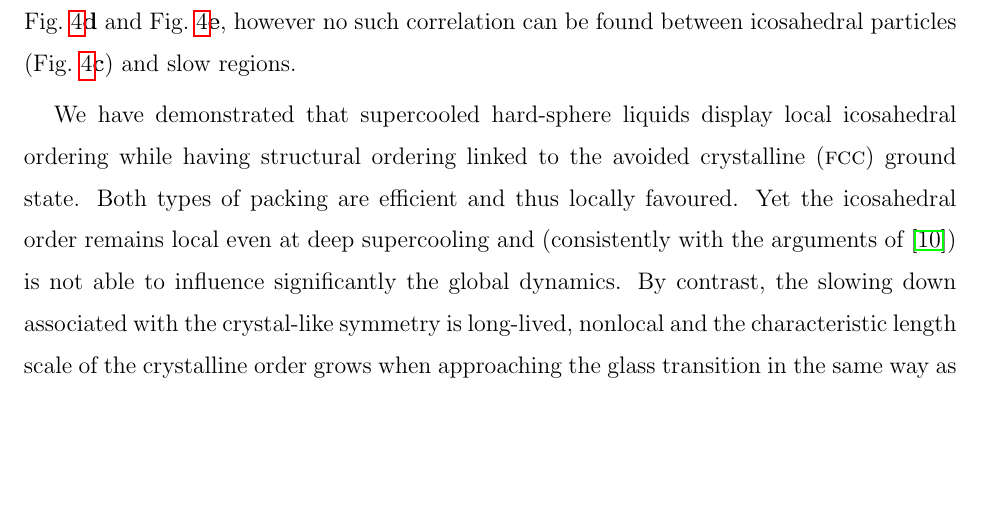
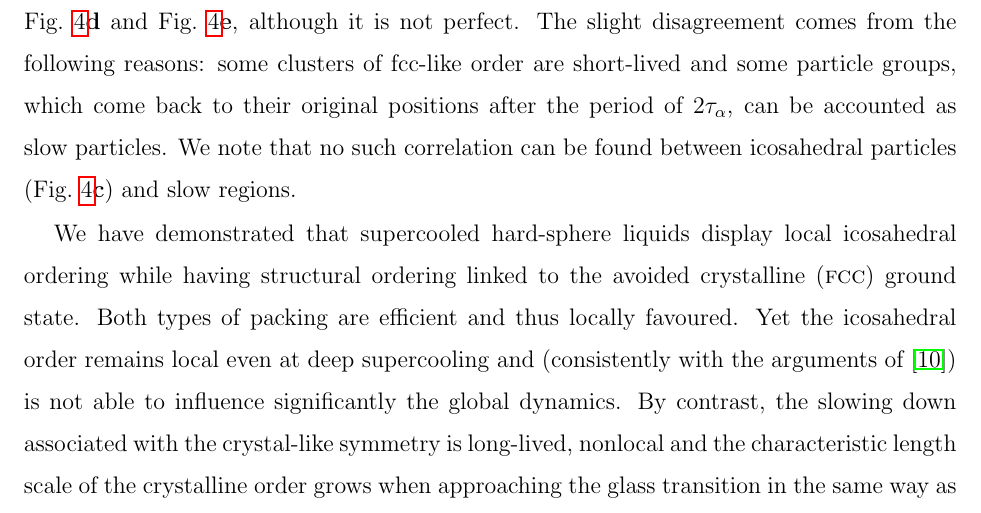
Before and after one commit to MathieuLeocmach/ico_dyn, a LaTeX paper (glass.tex): part of page 7 of 17, cut at the place of the change, the shorter picture padded with empty space. Compiled offline with pdfLaTeX.

Commit message:
Added a sentence for imperfection of the correlation.

```diff
--- a/glass.tex
+++ b/glass.tex
@@ -86,7 +86,10 @@ Consistently, we were not able to extract a lengthscale associated with the sole
 
 Of course, one can set a more permissive threshold on $w_6$ and observe more icosahedra. A percolating network of icosahedral neighbourhood can even be found at a high volume fraction if the threshold encompasses enough particles. However, the imperfect icosahedra particles that must be included to form this network have a mobility comparable to the bulk (Fig.~\ref{fig:msd_Q6_w6}\textbf{b}). Furthermore, we checked that this percolation is of the 3D random percolation class (cluster size distribution follows a power-law of exponent $\approx 2.1$), meaning that a comparable network could be obtained by picking randomly the same number of particles. We conclude that the concept of icosahedral network is not physically meaningful at least in our system.
 
-As a final but an intuitive check, we were able to compare the spatial repartition of crystal-like order (Fig.~\ref{fig:3D}\textbf{d}) and slow particles (Fig.~\ref{fig:3D}\textbf{e}). As shown in~\citep{Berthier2007}, the correlation between structure and dynamics is not a one-to-one correspondence at the particle level but a statistical relationship on larger length scales. We were able to show visually this correlation by calculating the square displacement of each particle over $2\tau_\alpha\approx 4.5t^{dh}$ which allow to accumulate many rearrangement events; and by coarse-graining this value over the particle's neighbours~\citep{Berthier2007} (see Eq.~\ref{eq:Mu}). Fig.~\ref{fig:3D}\textbf{e} displays the $10\%$ slowest particles according to this criterion and their neighbours. The correlation of shape and size is visible between Fig.~\ref{fig:3D}\textbf{d} and Fig.~\ref{fig:3D}\textbf{e}, however no such correlation can be found between icosahedral particles (Fig.~\ref{fig:3D}\textbf{c}) and slow regions.
+As a final but an intuitive check, we were able to compare the spatial repartition of crystal-like order (Fig.~\ref{fig:3D}\textbf{d}) and slow particles (Fig.~\ref{fig:3D}\textbf{e}). As shown in~\citep{Berthier2007}, the correlation between structure and dynamics is not a one-to-one correspondence at the particle level but a statistical relationship on larger length scales. We were able to show visually this correlation by calculating the square displacement of each particle over $2\tau_\alpha\approx 4.5t^{dh}$ which allow to accumulate many rearrangement events; and by coarse-graining this value over the particle's neighbours~\citep{Berthier2007} (see Eq.~\ref{eq:Mu}). Fig.~\ref{fig:3D}\textbf{e} displays the $10\%$ slowest particles according to this criterion and their neighbours. The correlation of shape and size is visible between Fig.~\ref{fig:3D}\textbf{d} and Fig.~\ref{fig:3D}\textbf{e}, although it is not perfect.
+The slight disagreement comes from the following reasons: some clusters of fcc-like order are short-lived and some particle groups, which come back to
+their original positions after the period of $2\tau_\alpha$, can be accounted as slow particles.
+We note that no such correlation can be found between icosahedral particles (Fig.~\ref{fig:3D}\textbf{c}) and slow regions.
 
 
 
```
